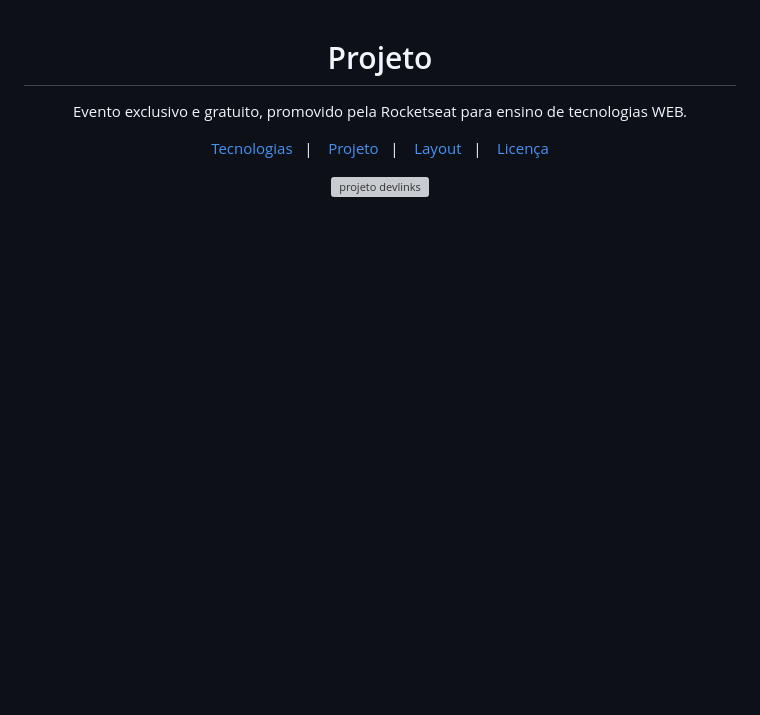
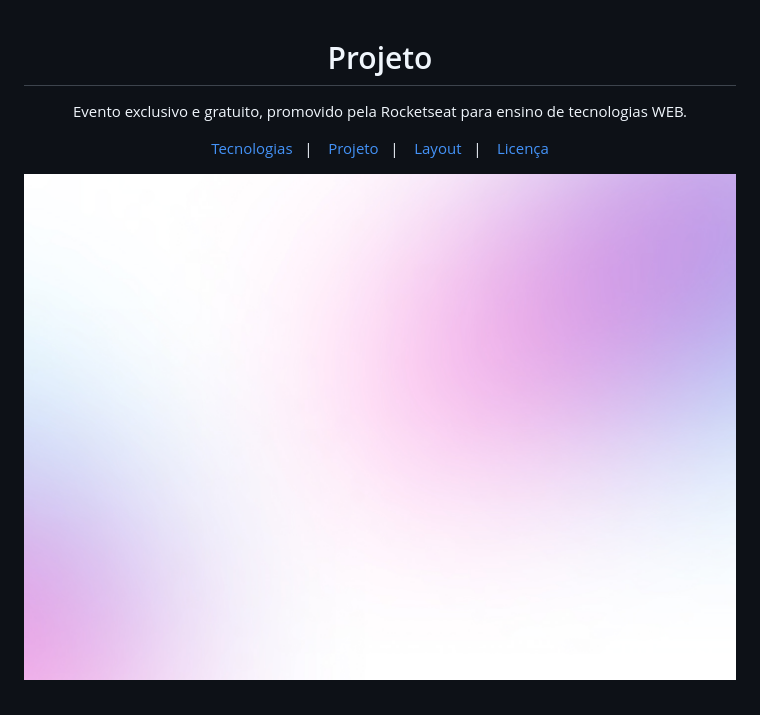
Before and after one commit to flamengo1895/pjt, a Markdown page: README.md, the part around one of its changes. Drawn GitHub-style; blank space fills up the shorter version; grey boxes are pictures that could not be loaded.

```diff
--- a/README.md
+++ b/README.md
@@ -12,7 +12,7 @@ Evento exclusivo e gratuito, promovido pela Rocketseat para ensino de tecnologia
 </p>
 
 <p align="center">
-  <img alt="projeto devlinks" src="00001.gif">
+  <img alt="projeto devlinks" src="./assets/bg-desktop-light.jpg">
 </p>
 
 <br>
```
Also changed, not shown: other parts of README.md (+1 -1 lines), .github/00001.gif (renamed from assets/00001.gif).
